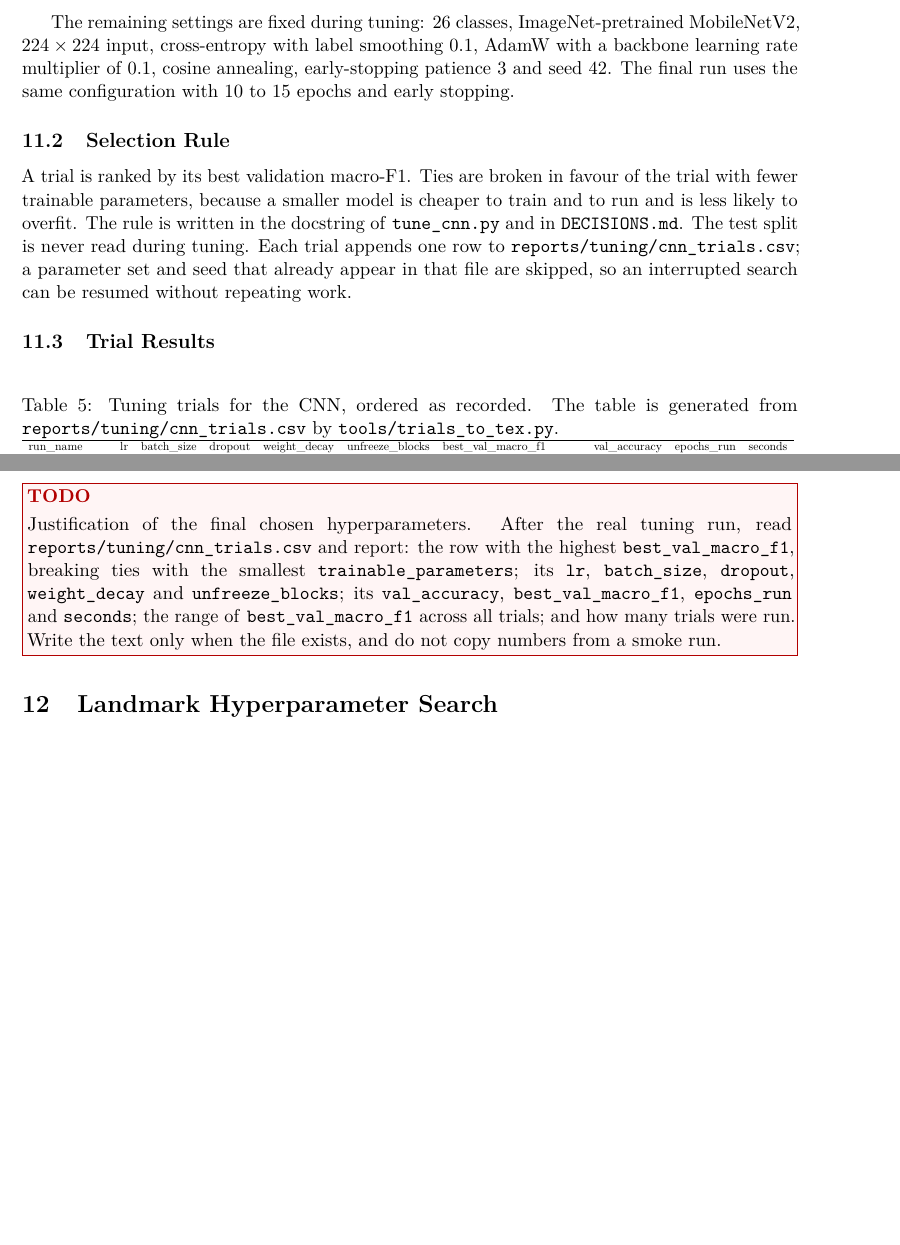
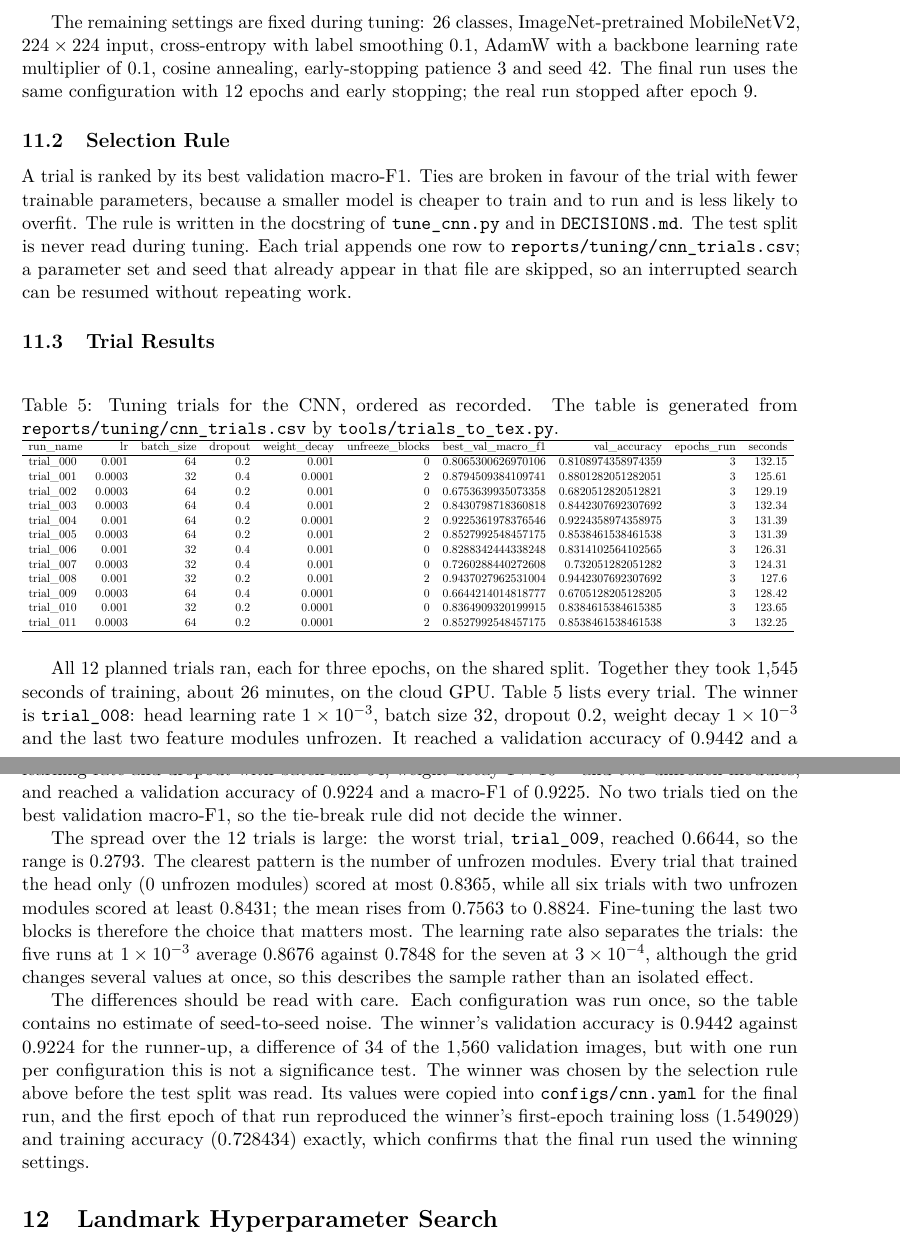
Before and after one commit to anasrashid369/signbridge-pk, a LaTeX document (docs/report/main.tex, which reads docs/report/sections/cnn_hyperparameters.tex): two parts of pages 28 and 29 of 36 before the commit and two parts of pages 28 and 29 of 37 after it, joined at a grey line, cut so that both start at the same text, the shorter picture padded with empty space. Compiled offline with pdfLaTeX.

Commit message:
docs(report): justify the cnn hyperparameters from the trials

```diff
--- a/docs/report/sections/cnn_hyperparameters.tex
+++ b/docs/report/sections/cnn_hyperparameters.tex
@@ -25,7 +25,7 @@ Epochs per trial & 3 & short ranking runs \\
 \end{tabular}
 \end{table}
 
-The remaining settings are fixed during tuning: 26 classes, ImageNet-pretrained MobileNetV2, $224\times224$ input, cross-entropy with label smoothing 0.1, AdamW with a backbone learning rate multiplier of 0.1, cosine annealing, early-stopping patience 3 and seed 42. The final run uses the same configuration with 10 to 15 epochs and early stopping.
+The remaining settings are fixed during tuning: 26 classes, ImageNet-pretrained MobileNetV2, $224\times224$ input, cross-entropy with label smoothing 0.1, AdamW with a backbone learning rate multiplier of 0.1, cosine annealing, early-stopping patience 3 and seed 42. The final run uses the same configuration with 12 epochs and early stopping; the real run stopped after epoch 9.
 
 \subsection{Selection Rule}
 
@@ -44,4 +44,8 @@ A trial is ranked by its best validation macro-F1. Ties are broken in favour of
   \todobox{The CNN trial table is missing. It will be generated from \texttt{reports/tuning/cnn\_trials.csv} by \texttt{tools/trials\_to\_tex.py} after the real tuning runs on the shared split.}
 }
 
-\todobox{Justification of the final chosen hyperparameters. After the real tuning run, read \texttt{reports/tuning/cnn\_trials.csv} and report: the row with the highest \texttt{best\_val\_macro\_f1}, breaking ties with the smallest \texttt{trainable\_parameters}; its \texttt{lr}, \texttt{batch\_size}, \texttt{dropout}, \texttt{weight\_decay} and \texttt{unfreeze\_blocks}; its \texttt{val\_accuracy}, \texttt{best\_val\_macro\_f1}, \texttt{epochs\_run} and \texttt{seconds}; the range of \texttt{best\_val\_macro\_f1} across all trials; and how many trials were run. Write the text only when the file exists, and do not copy numbers from a smoke run.}
+All 12 planned trials ran, each for three epochs, on the shared split. Together they took 1{,}545 seconds of training, about 26 minutes, on the cloud GPU. Table~\ref{tab:cnn-trials} lists every trial. The winner is \texttt{trial\_008}: head learning rate $1\times10^{-3}$, batch size 32, dropout 0.2, weight decay $1\times10^{-3}$ and the last two feature modules unfrozen. It reached a validation accuracy of 0.9442 and a validation macro-F1 of 0.9437 after three epochs. The runner-up, \texttt{trial\_004}, used the same learning rate and dropout with batch size 64, weight decay $1\times10^{-4}$ and two unfrozen modules, and reached a validation accuracy of 0.9224 and a macro-F1 of 0.9225. No two trials tied on the best validation macro-F1, so the tie-break rule did not decide the winner.
+
+The spread over the 12 trials is large: the worst trial, \texttt{trial\_009}, reached 0.6644, so the range is 0.2793. The clearest pattern is the number of unfrozen modules. Every trial that trained the head only (0 unfrozen modules) scored at most 0.8365, while all six trials with two unfrozen modules scored at least 0.8431; the mean rises from 0.7563 to 0.8824. Fine-tuning the last two blocks is therefore the choice that matters most. The learning rate also separates the trials: the five runs at $1\times10^{-3}$ average 0.8676 against 0.7848 for the seven at $3\times10^{-4}$, although the grid changes several values at once, so this describes the sample rather than an isolated effect.
+
+The differences should be read with care. Each configuration was run once, so the table contains no estimate of seed-to-seed noise. The winner's validation accuracy is 0.9442 against 0.9224 for the runner-up, a difference of 34 of the 1{,}560 validation images, but with one run per configuration this is not a significance test. The winner was chosen by the selection rule above before the test split was read. Its values were copied into \texttt{configs/cnn.yaml} for the final run, and the first epoch of that run reproduced the winner's first-epoch training loss (1.549029) and training accuracy (0.728434) exactly, which confirms that the final run used the winning settings.
```
